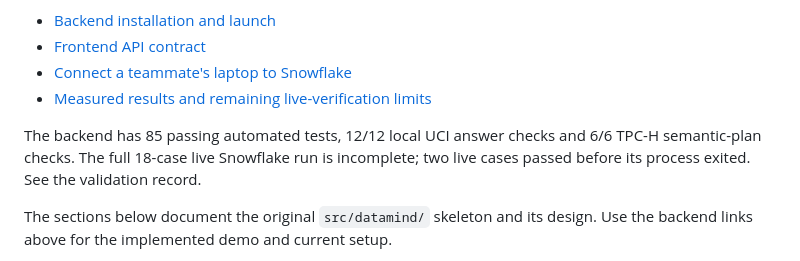
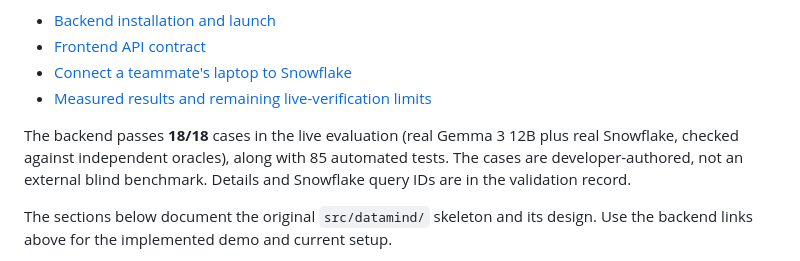
Before and after one commit to Srujanmirji/DataMind, a Markdown page: README.md, the part around the change. GitHub-like rendering.

```diff
--- a/README.md
+++ b/README.md
@@ -12,9 +12,10 @@ analysis with SQL, query IDs and calculation evidence.
 - [Connect a teammate's laptop to Snowflake](datamind-backend/TEAM_ACCESS.md)
 - [Measured results and remaining live-verification limits](datamind-backend/VALIDATION.md)
 
-The backend has 85 passing automated tests, 12/12 local UCI answer checks and 6/6
-TPC-H semantic-plan checks. The full 18-case live Snowflake run is incomplete;
-two live cases passed before its process exited. See the validation record.
+The backend passes **18/18** cases in the live evaluation (real Gemma 3 12B plus real
+Snowflake, checked against independent oracles), along with 85 automated tests.
+The cases are developer-authored, not an external blind benchmark. Details and
+Snowflake query IDs are in the validation record.
 
 The sections below document the original `src/datamind/` skeleton and its design.
 Use the backend links above for the implemented demo and current setup.
```
Also changed, not shown: datamind-backend/README.md (+4 -0 lines), datamind-backend/VALIDATION.md (+27 -21 lines).
